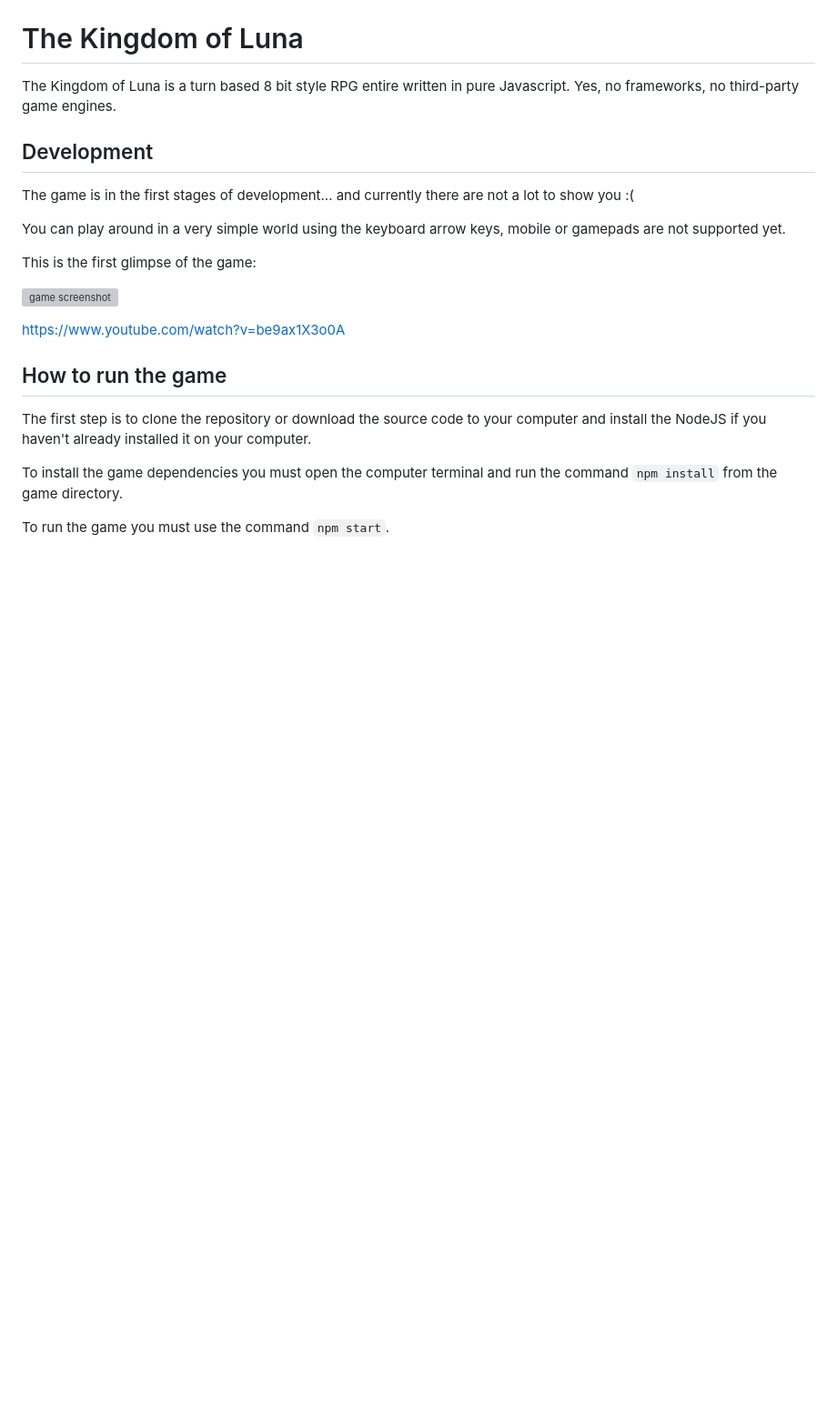
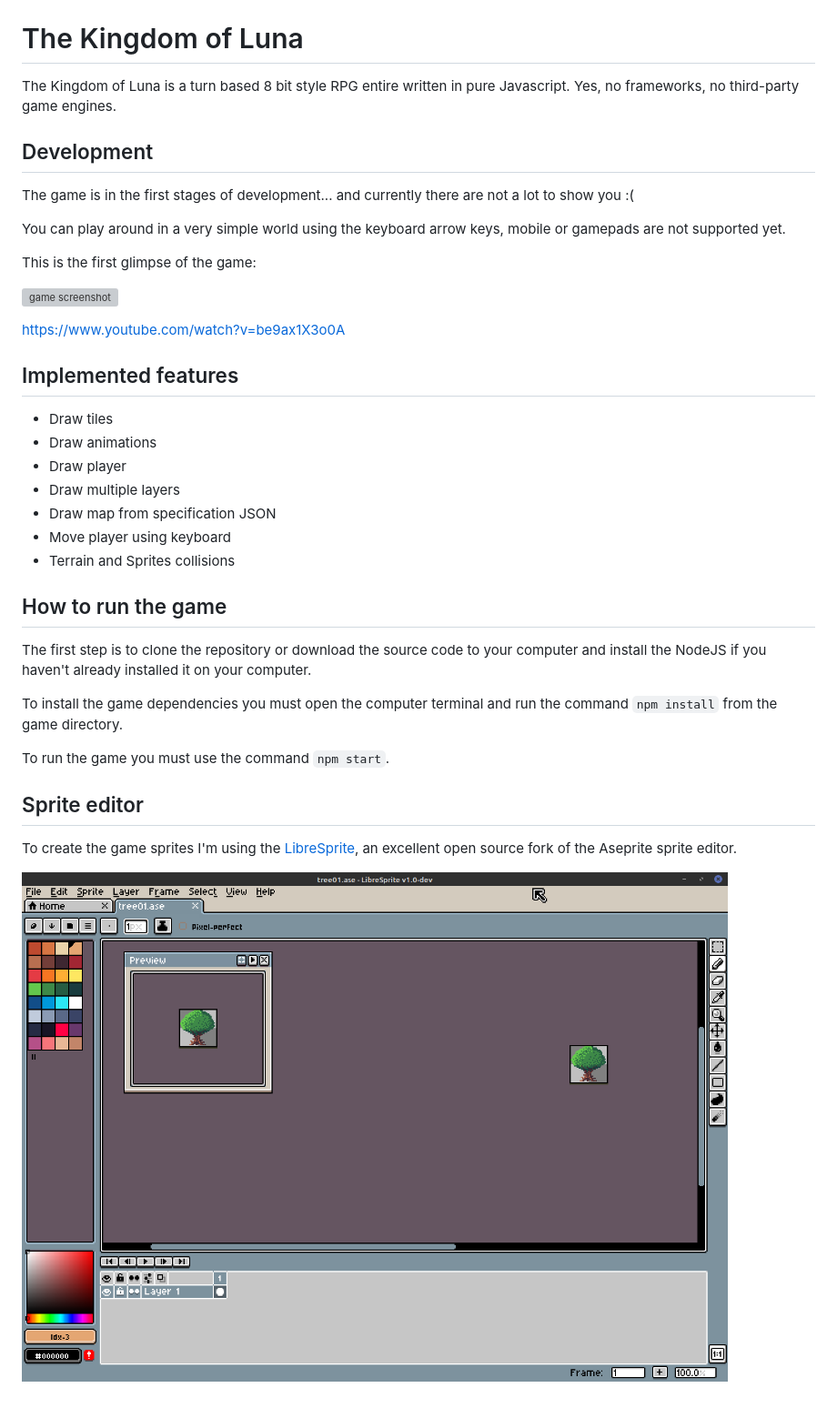
Before and after one commit to leonicolas/the-kingdom-of-luna, a Markdown page: README.md, the part around the change. Shown: that part at 91% size. GitHub-like rendering; pictures changed too: resources/libre-sprite.png (added); blank space fills up the shorter version; grey boxes are pictures that could not be loaded.

````diff
--- a/README.md
+++ b/README.md
@@ -14,6 +14,15 @@ This is the first glimpse of the game:
 
 https://www.youtube.com/watch?v=be9ax1X3o0A
 
+## Implemented features
+
+* Draw tiles
+* Draw animations
+* Draw player
+* Draw multiple layers
+* Draw map from specification JSON
+* Move player using keyboard
+* Terrain and Sprites collisions
 
 ## How to run the game
 
@@ -22,3 +31,9 @@ The first step is to clone the repository or download the source code to your co
 To install the game dependencies you must open the computer terminal and run the command ```npm install``` from the game directory.
 
 To run the game you must use the command ```npm start```.
+
+## Sprite editor
+
+To create the game sprites I'm using the [LibreSprite](https://github.com/LibreSprite/LibreSprite), an excellent open source fork of the Aseprite sprite editor.
+
+![game screenshot](resources/libre-sprite.png)
````
